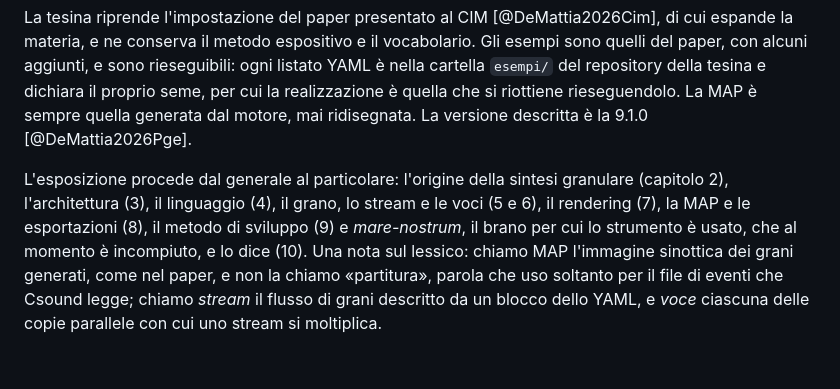
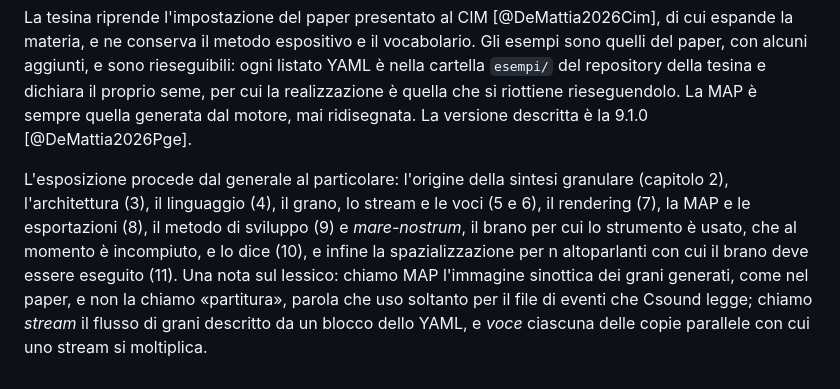
Before and after one commit to MusEl-ConsAq/GRDM-COME02-II, a Markdown page: docs/sezioni/01-INTRODUZIONE.md, the part around the change. Drawn GitHub-style.

Commit message:
Capitolo 11: la spazializzazione per n altoparlanti (codifica e decodifica Mid-Side secondo Gerzon)

```diff
--- a/docs/sezioni/01-INTRODUZIONE.md
+++ b/docs/sezioni/01-INTRODUZIONE.md
@@ -40,4 +40,4 @@ Mi propongo quattro cose: descrivere PGE, cioè il suo disegno, il linguaggio, i
 
 La tesina riprende l'impostazione del paper presentato al CIM [@DeMattia2026Cim], di cui espande la materia, e ne conserva il metodo espositivo e il vocabolario. Gli esempi sono quelli del paper, con alcuni aggiunti, e sono rieseguibili: ogni listato YAML è nella cartella `esempi/` del repository della tesina e dichiara il proprio seme, per cui la realizzazione è quella che si riottiene rieseguendolo. La MAP è sempre quella generata dal motore, mai ridisegnata. La versione descritta è la 9.1.0 [@DeMattia2026Pge].
 
-L'esposizione procede dal generale al particolare: l'origine della sintesi granulare (capitolo 2), l'architettura (3), il linguaggio (4), il grano, lo stream e le voci (5 e 6), il rendering (7), la MAP e le esportazioni (8), il metodo di sviluppo (9) e *mare-nostrum*, il brano per cui lo strumento è usato, che al momento è incompiuto, e lo dice (10). Una nota sul lessico: chiamo MAP l'immagine sinottica dei grani generati, come nel paper, e non la chiamo «partitura», parola che uso soltanto per il file di eventi che Csound legge; chiamo *stream* il flusso di grani descritto da un blocco dello YAML, e *voce* ciascuna delle copie parallele con cui uno stream si moltiplica.
+L'esposizione procede dal generale al particolare: l'origine della sintesi granulare (capitolo 2), l'architettura (3), il linguaggio (4), il grano, lo stream e le voci (5 e 6), il rendering (7), la MAP e le esportazioni (8), il metodo di sviluppo (9) e *mare-nostrum*, il brano per cui lo strumento è usato, che al momento è incompiuto, e lo dice (10), e infine la spazializzazione per n altoparlanti con cui il brano deve essere eseguito (11). Una nota sul lessico: chiamo MAP l'immagine sinottica dei grani generati, come nel paper, e non la chiamo «partitura», parola che uso soltanto per il file di eventi che Csound legge; chiamo *stream* il flusso di grani descritto da un blocco dello YAML, e *voce* ciascuna delle copie parallele con cui uno stream si moltiplica.
```
Also changed, not shown: docs/sezioni/11-SPAZIALIZZAZIONE.md (added, +94 -0 lines).
